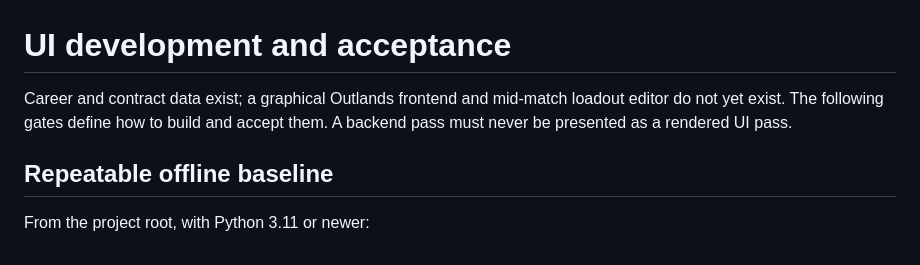
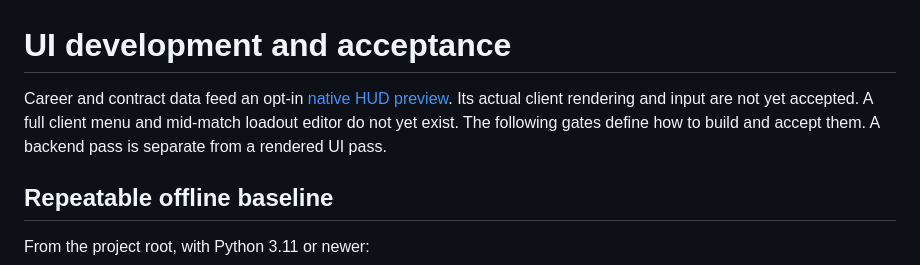
Before and after one commit to TheOutlandsDev/outlands-bo2-mod, a Markdown page: docs/UI-VALIDATION.md, the part around the change. GitHub-like rendering.

Commit message:
Document native HUD controls, data boundaries and client acceptance

```diff
--- a/docs/UI-VALIDATION.md
+++ b/docs/UI-VALIDATION.md
@@ -1,8 +1,9 @@
 # UI development and acceptance
 
-Career and contract data exist; a graphical Outlands frontend and mid-match
-loadout editor do not yet exist. The following gates define how to build and
-accept them. A backend pass must never be presented as a rendered UI pass.
+Career and contract data feed an opt-in [native HUD preview](UI.md). Its actual
+client rendering and input are not yet accepted. A full client menu and
+mid-match loadout editor do not yet exist. The following gates define how to
+build and accept them. A backend pass is separate from a rendered UI pass.
 
 ## Repeatable offline baseline
 
```
Also changed, not shown: docs/UI.md (added, +80 -0 lines).
